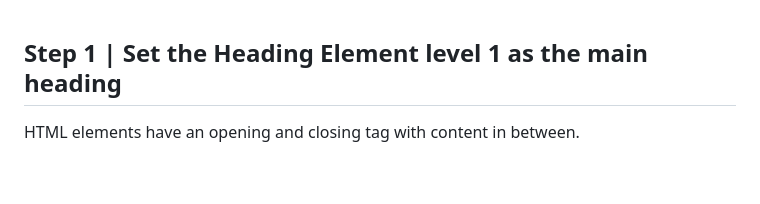
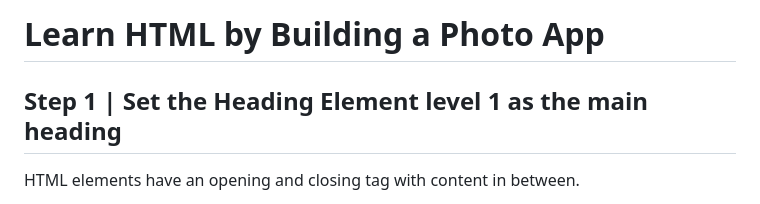
Before and after one commit to egiberne/cat-photo-app, a Markdown page: STEP_BY_STEP.md, the part around the change. Rendered like a GitHub page; blank space fills up the shorter version.

Commit message:
# Learn HTML by Building a Photo App

```diff
--- a/STEP_BY_STEP.md
+++ b/STEP_BY_STEP.md
@@ -1,3 +1,6 @@
+
+# Learn HTML by Building a Photo App
+
 ## Step 1 | Set the Heading Element level 1 as the main heading
 HTML elements have an opening and closing tag with content in between.
 
```
